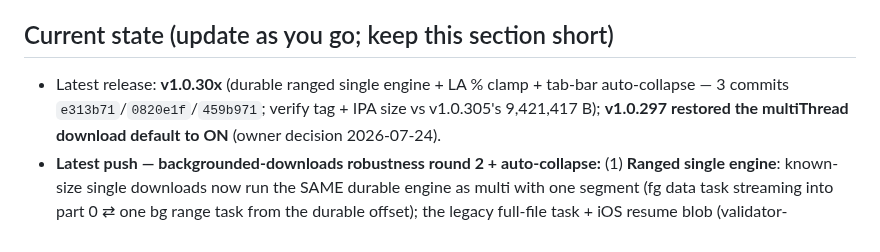
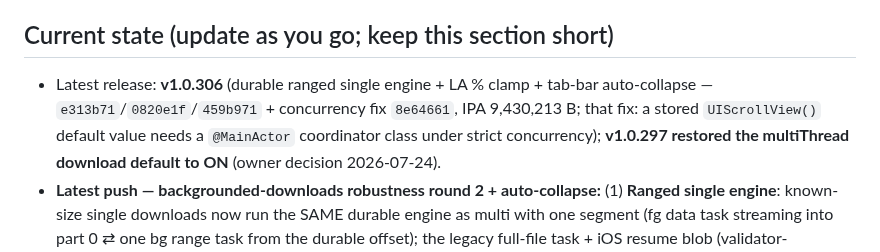
Before and after one commit to nphil/stashy, a Markdown page: CLAUDE.md, the part around the change. Drawn GitHub-style.

Commit message:
docs: record v1.0.306 release
Co-Authored-By: Claude Opus 4.8 <noreply@anthropic.com>
Claude-Session: https://claude.ai/code/session_01DKsXd8pAcyZd5JwMxReCpv

```diff
--- a/CLAUDE.md
+++ b/CLAUDE.md
@@ -128,8 +128,9 @@ compiler.** Repo `nphil/stashy` is the ONLY repo you may read/write. App code: `
   re-analyzing perf or touching the flagged code paths.
 
 ## Current state (update as you go; keep this section short)
-- Latest release: **v1.0.30x** (durable ranged single engine + LA % clamp + tab-bar auto-collapse —
-  3 commits `e313b71`/`0820e1f`/`459b971`; verify tag + IPA size vs v1.0.305's 9,421,417 B);
+- Latest release: **v1.0.306** (durable ranged single engine + LA % clamp + tab-bar auto-collapse —
+  `e313b71`/`0820e1f`/`459b971` + concurrency fix `8e64661`, IPA 9,430,213 B; that fix: a stored
+  `UIScrollView()` default value needs a `@MainActor` coordinator class under strict concurrency);
   **v1.0.297 restored the multiThread download default to ON** (owner decision 2026-07-24).
 - **Latest push — backgrounded-downloads robustness round 2 + auto-collapse:**
   (1) **Ranged single engine**: known-size single downloads now run the SAME durable engine as multi
```
